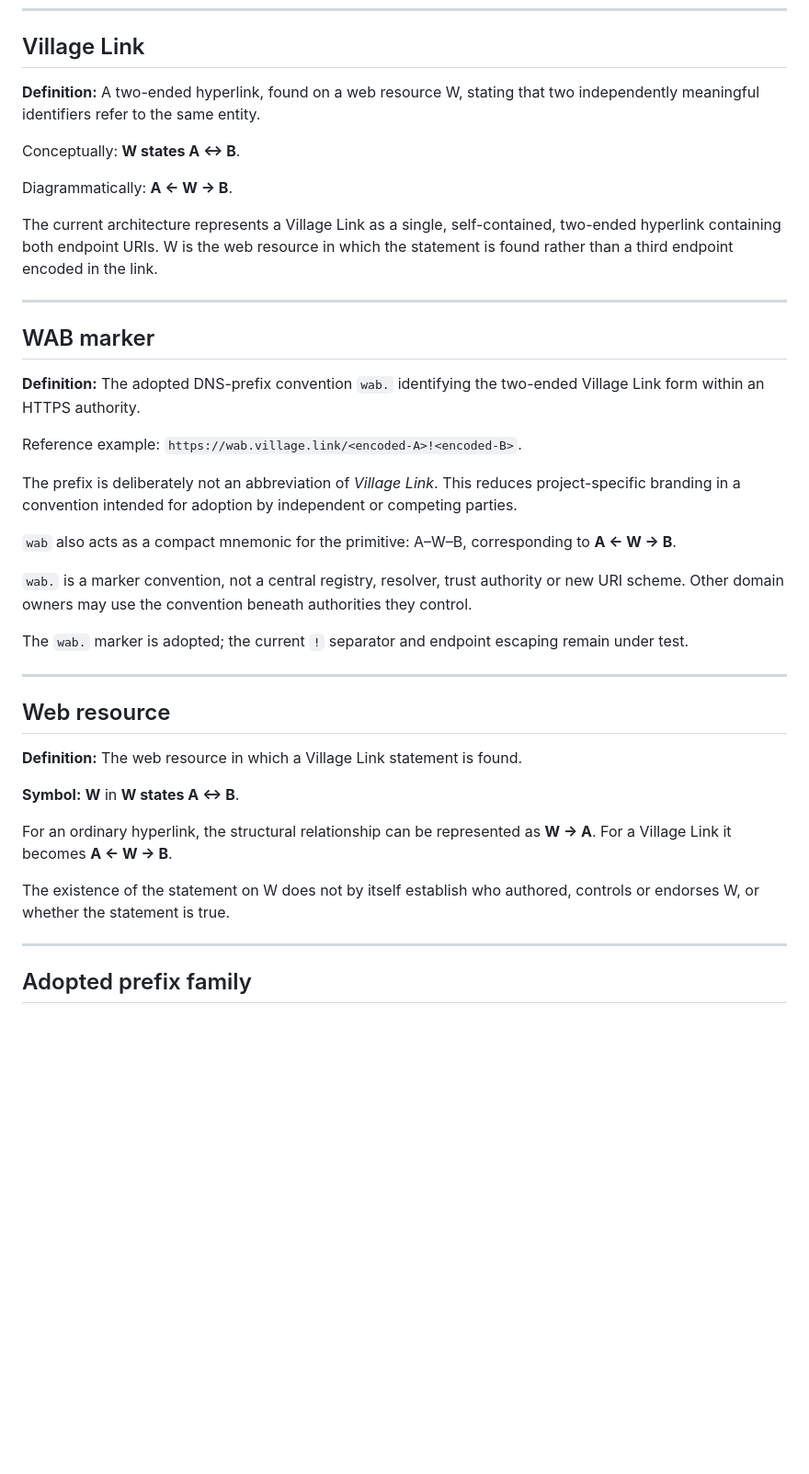
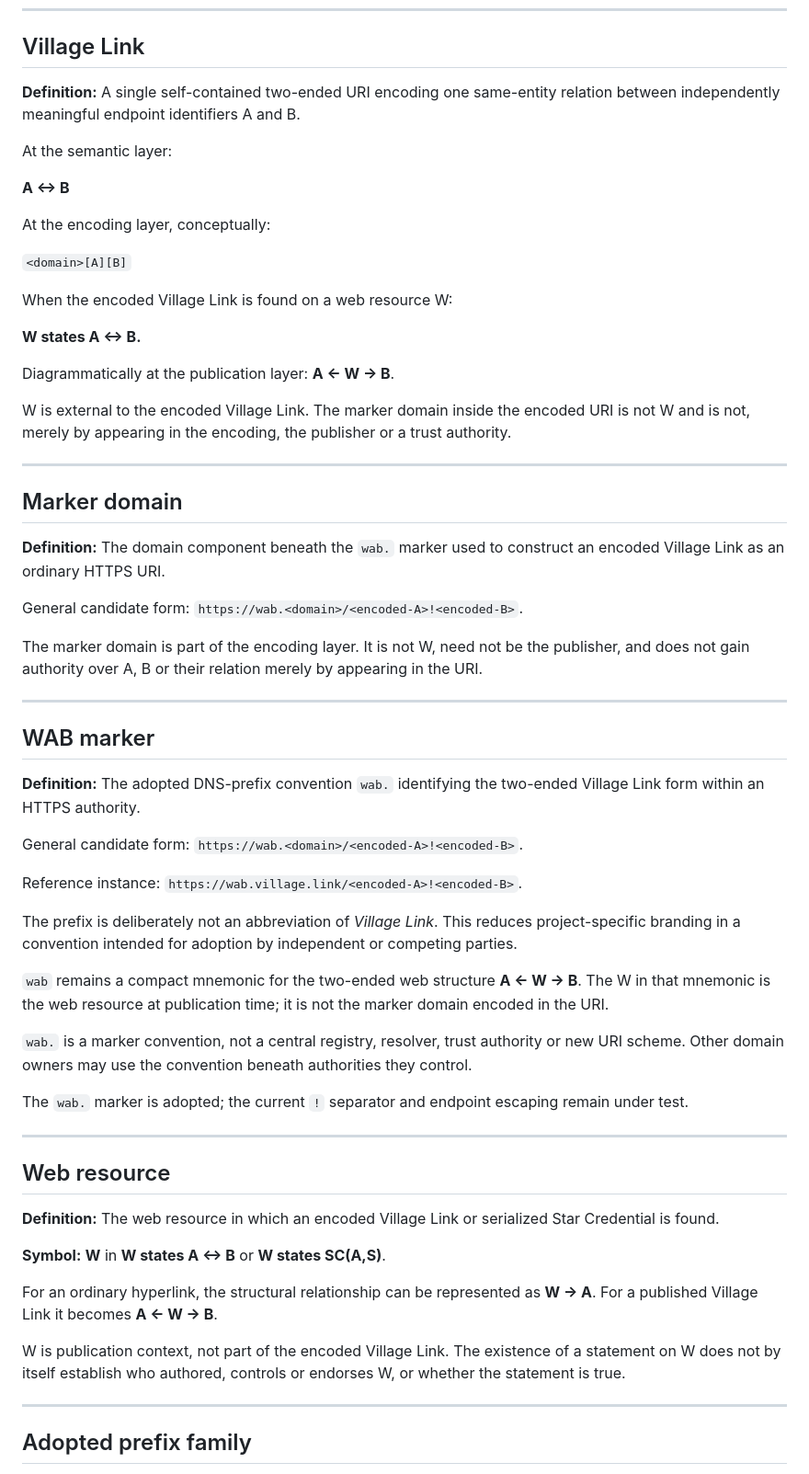
Before and after one commit to Inky-Tech-Pty-Ltd/VillageLink, a Markdown page: glossary.md, the part around one of its changes. Shown at 92% size. Drawn GitHub-style; blank space fills up the shorter version.

Commit message:
Define layered Village Link terminology

```diff
--- a/glossary.md
+++ b/glossary.md
@@ -192,13 +202,33 @@ The path structure is controlled by the namespace and is not assigned universal
 
 ## Village Link
 
-**Definition:** A two-ended hyperlink, found on a web resource W, stating that two independently meaningful identifiers refer to the same entity.
+**Definition:** A single self-contained two-ended URI encoding one same-entity relation between independently meaningful endpoint identifiers A and B.
 
-Conceptually: **W states A ↔ B**.
+At the semantic layer:
 
-Diagrammatically: **A ← W → B**.
+**A ↔ B**
 
-The current architecture represents a Village Link as a single, self-contained, two-ended hyperlink containing both endpoint URIs. W is the web resource in which the statement is found rather than a third endpoint encoded in the link.
+At the encoding layer, conceptually:
+
+`<domain>[A][B]`
+
+When the encoded Village Link is found on a web resource W:
+
+**W states A ↔ B.**
+
+Diagrammatically at the publication layer: **A ← W → B**.
+
+W is external to the encoded Village Link. The marker domain inside the encoded URI is not W and is not, merely by appearing in the encoding, the publisher or a trust authority.
+
+---
+
+## Marker domain
+
+**Definition:** The domain component beneath the `wab.` marker used to construct an encoded Village Link as an ordinary HTTPS URI.
+
+General candidate form: `https://wab.<domain>/<encoded-A>!<encoded-B>`.
+
+The marker domain is part of the encoding layer. It is not W, need not be the publisher, and does not gain authority over A, B or their relation merely by appearing in the URI.
 
 ---
 
@@ -206,11 +236,13 @@ The current architecture represents a Village Link as a single, self-contained,
 
 **Definition:** The adopted DNS-prefix convention `wab.` identifying the two-ended Village Link form within an HTTPS authority.
 
-Reference example: `https://wab.village.link/<encoded-A>!<encoded-B>`.
+General candidate form: `https://wab.<domain>/<encoded-A>!<encoded-B>`.
+
+Reference instance: `https://wab.village.link/<encoded-A>!<encoded-B>`.
 
 The prefix is deliberately not an abbreviation of *Village Link*. This reduces project-specific branding in a convention intended for adoption by independent or competing parties.
 
-`wab` also acts as a compact mnemonic for the primitive: A–W–B, corresponding to **A ← W → B**.
+`wab` remains a compact mnemonic for the two-ended web structure **A ← W → B**. The W in that mnemonic is the web resource at publication time; it is not the marker domain encoded in the URI.
 
 `wab.` is a marker convention, not a central registry, resolver, trust authority or new URI scheme. Other domain owners may use the convention beneath authorities they control.
 
@@ -220,13 +252,13 @@ The `wab.` marker is adopted; the current `!` separator and endpoint escaping re
 
 ## Web resource
 
-**Definition:** The web resource in which a Village Link statement is found.
+**Definition:** The web resource in which an encoded Village Link or serialized Star Credential is found.
 
-**Symbol:** **W** in **W states A ↔ B**.
+**Symbol:** **W** in **W states A ↔ B** or **W states SC(A,S)**.
 
-For an ordinary hyperlink, the structural relationship can be represented as **W → A**. For a Village Link it becomes **A ← W → B**.
+For an ordinary hyperlink, the structural relationship can be represented as **W → A**. For a published Village Link it becomes **A ← W → B**.
 
-The existence of the statement on W does not by itself establish who authored, controls or endorses W, or whether the statement is true.
+W is publication context, not part of the encoded Village Link. The existence of a statement on W does not by itself establish who authored, controls or endorses W, or whether the statement is true.
 
 ---
 
```
Also changed, not shown: other parts of glossary.md (+33 -5 lines).
